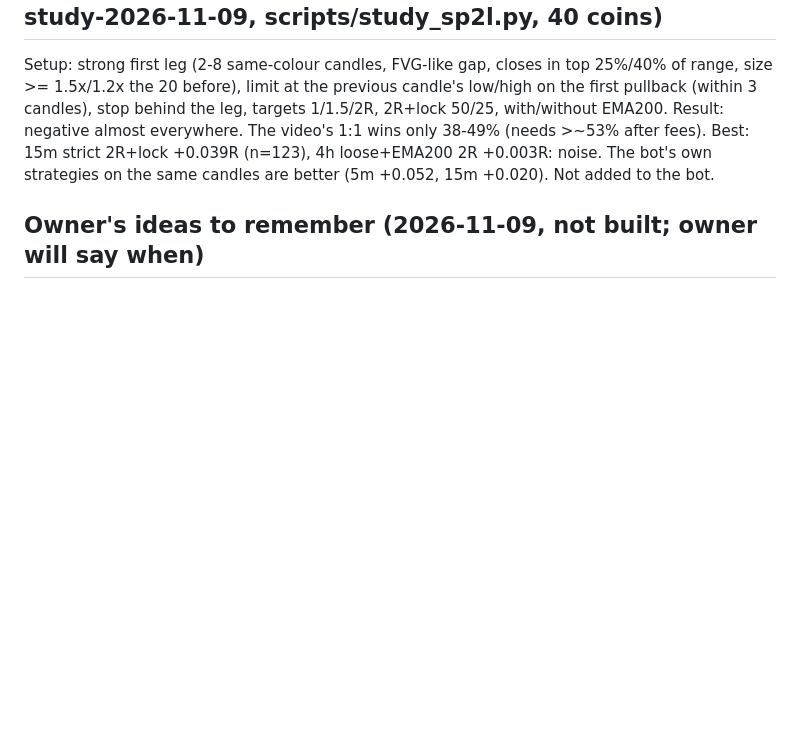
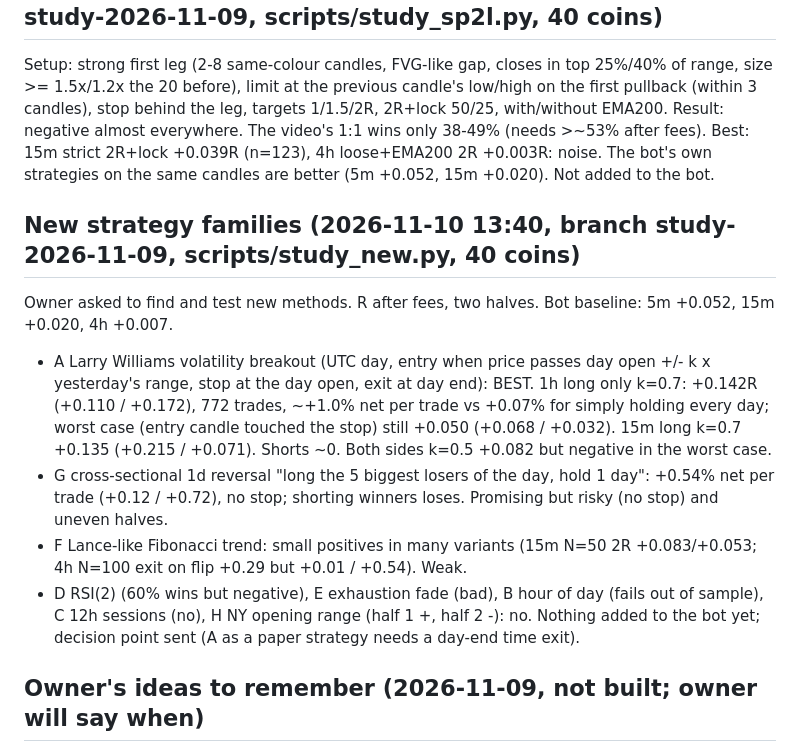
Before and after one commit to amrrahimi/tr_clau, a Markdown page: docs/HANDOFF.md, the part around the change. Rendered like a GitHub page; blank space fills up the shorter version.

Commit message:
Handoff: new strategy families study
Co-Authored-By: Claude Opus 5.5 <noreply@anthropic.com>
Claude-Session: https://claude.ai/code/session_015rQMn3txb49F2YWKAbCcMq

```diff
--- a/docs/HANDOFF.md
+++ b/docs/HANDOFF.md
@@ -304,6 +304,20 @@ targets 1/1.5/2R, 2R+lock 50/25, with/without EMA200. Result: negative almost ev
 only 38-49% (needs >~53% after fees). Best: 15m strict 2R+lock +0.039R (n=123), 4h loose+EMA200 2R +0.003R:
 noise. The bot's own strategies on the same candles are better (5m +0.052, 15m +0.020). Not added to the bot.
 
+## New strategy families (2026-11-10 13:40, branch study-2026-11-09, scripts/study_new.py, 40 coins)
+Owner asked to find and test new methods. R after fees, two halves. Bot baseline: 5m +0.052, 15m +0.020, 4h +0.007.
+- A Larry Williams volatility breakout (UTC day, entry when price passes day open +/- k x yesterday's range, stop at
+  the day open, exit at day end): BEST. 1h long only k=0.7: +0.142R (+0.110 / +0.172), 772 trades, ~+1.0% net per
+  trade vs +0.07% for simply holding every day; worst case (entry candle touched the stop) still +0.050 (+0.068 / +0.032).
+  15m long k=0.7 +0.135 (+0.215 / +0.071). Shorts ~0. Both sides k=0.5 +0.082 but negative in the worst case.
+- G cross-sectional 1d reversal "long the 5 biggest losers of the day, hold 1 day": +0.54% net per trade (+0.12 / +0.72),
+  no stop; shorting winners loses. Promising but risky (no stop) and uneven halves.
+- F Lance-like Fibonacci trend: small positives in many variants (15m N=50 2R +0.083/+0.053; 4h N=100 exit on flip
+  +0.29 but +0.01 / +0.54). Weak.
+- D RSI(2) (60% wins but negative), E exhaustion fade (bad), B hour of day (fails out of sample), C 12h sessions
+  (no), H NY opening range (half 1 +, half 2 -): no.
+Nothing added to the bot yet; decision point sent (A as a paper strategy needs a day-end time exit).
+
 ## Owner's ideas to remember (2026-11-09, not built; owner will say when)
 0. Known bug (owner 13:44): texts inside the green / red boxes overlap candles and each other on a narrow box;
    RTL with numbers garbled. Fix in the next update (pill background, bidi-safe, stacked, hide when too narrow).
```
